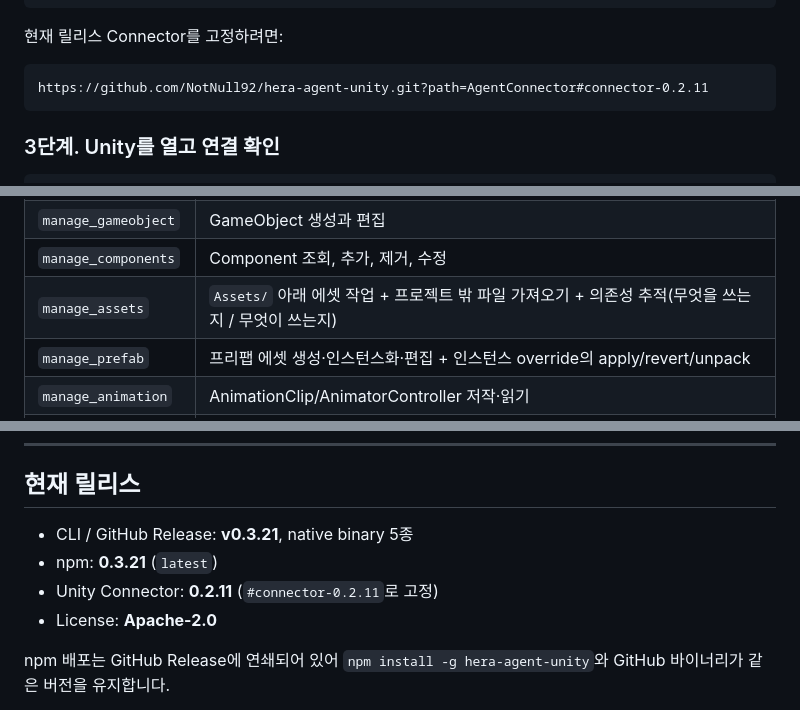
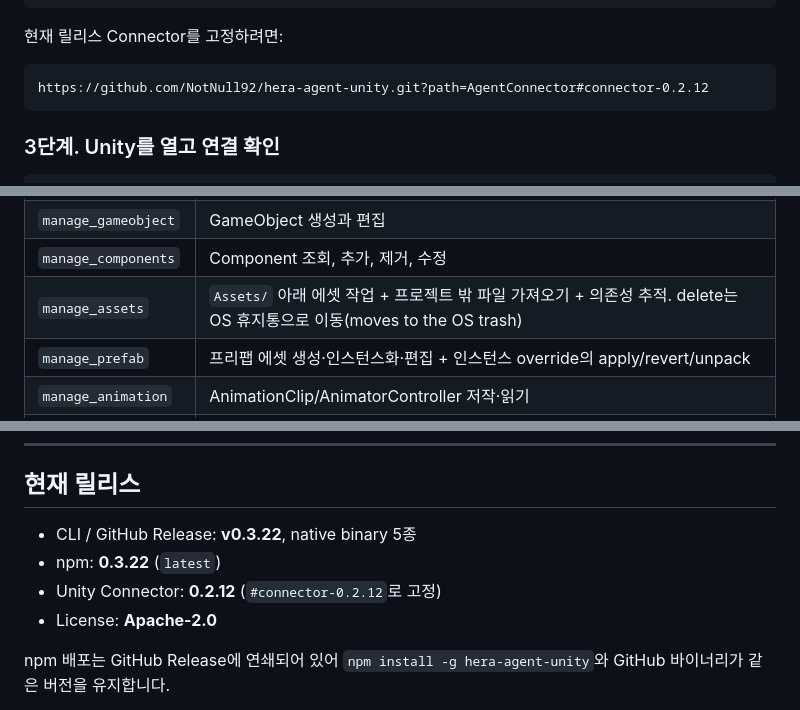
Before and after one commit to NotNull92/hera-agent-unity, a Markdown page: README.ko.md, 3 parts joined by grey strips. GitHub-like rendering.

Commit message:
docs: prepare v0.3.22 and connector 0.2.12 notes
Co-Authored-By: Claude Fable 5.1 <noreply@anthropic.com>

````diff
--- a/README.ko.md
+++ b/README.ko.md
@@ -366,7 +367,7 @@ Editor가 열리면 Connector가 자동으로 시작합니다.
 현재 릴리스 Connector를 고정하려면:
 
 ```text
-https://github.com/NotNull92/hera-agent-unity.git?path=AgentConnector#connector-0.2.11
+https://github.com/NotNull92/hera-agent-unity.git?path=AgentConnector#connector-0.2.12
 ```
 
 ### 3단계. Unity를 열고 연결 확인
@@ -609,7 +610,7 @@ hera-agent-unity asset-config set-dotnet <path-to-dotnet>
 | `find_gameobjects` | 열린 Scene의 GameObject 검색 |
 | `manage_gameobject` | GameObject 생성과 편집 |
 | `manage_components` | Component 조회, 추가, 제거, 수정 |
-| `manage_assets` | `Assets/` 아래 에셋 작업 + 프로젝트 밖 파일 가져오기 + 의존성 추적(무엇을 쓰는지 / 무엇이 쓰는지) |
+| `manage_assets` | `Assets/` 아래 에셋 작업 + 프로젝트 밖 파일 가져오기 + 의존성 추적. delete는 OS 휴지통으로 이동(moves to the OS trash) |
 | `manage_prefab` | 프리팹 에셋 생성·인스턴스화·편집 + 인스턴스 override의 apply/revert/unpack |
 | `manage_animation` | AnimationClip/AnimatorController 저작·읽기 |
 | `manage_timeline` | 선택적 Timeline 패키지 의존성을 추가하지 않고 Timeline 에셋·Track·Clip 저작·읽기 |
@@ -743,9 +744,9 @@ CLI를 그대로 사용하세요. 탐색은 `list`, typed 실행은 `call`, 전
 
 ## 현재 릴리스
 
-- CLI / GitHub Release: **v0.3.21**, native binary 5종
-- npm: **0.3.21** (`latest`)
-- Unity Connector: **0.2.11** (`#connector-0.2.11`로 고정)
+- CLI / GitHub Release: **v0.3.22**, native binary 5종
+- npm: **0.3.22** (`latest`)
+- Unity Connector: **0.2.12** (`#connector-0.2.12`로 고정)
 - License: **Apache-2.0**
 
 npm 배포는 GitHub Release에 연쇄되어 있어 `npm install -g hera-agent-unity`와 GitHub 바이너리가 같은 버전을 유지합니다.
````
Also changed, not shown: other parts of README.ko.md (+2 -0 lines), CHANGELOG.md (+9 -0 lines), README.md (+7 -5 lines).
